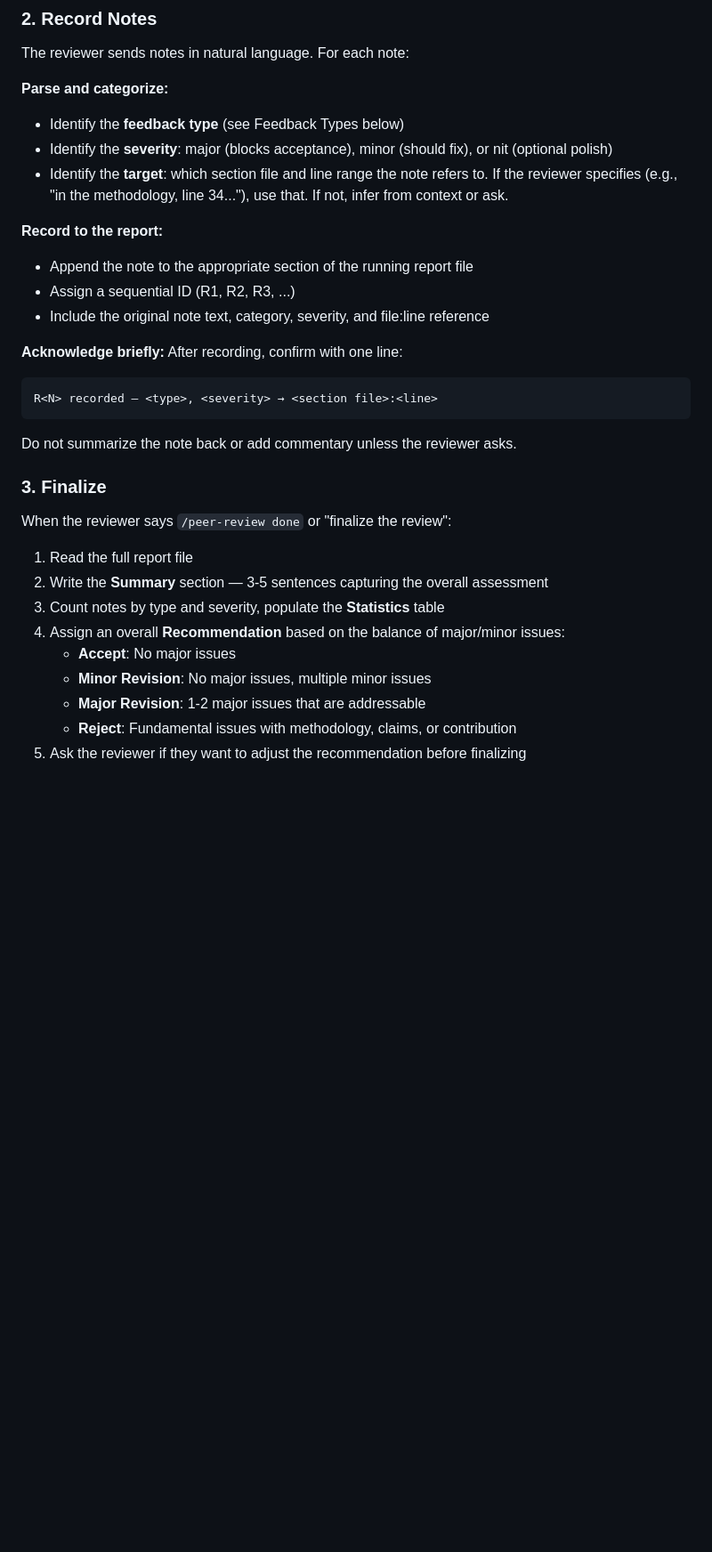
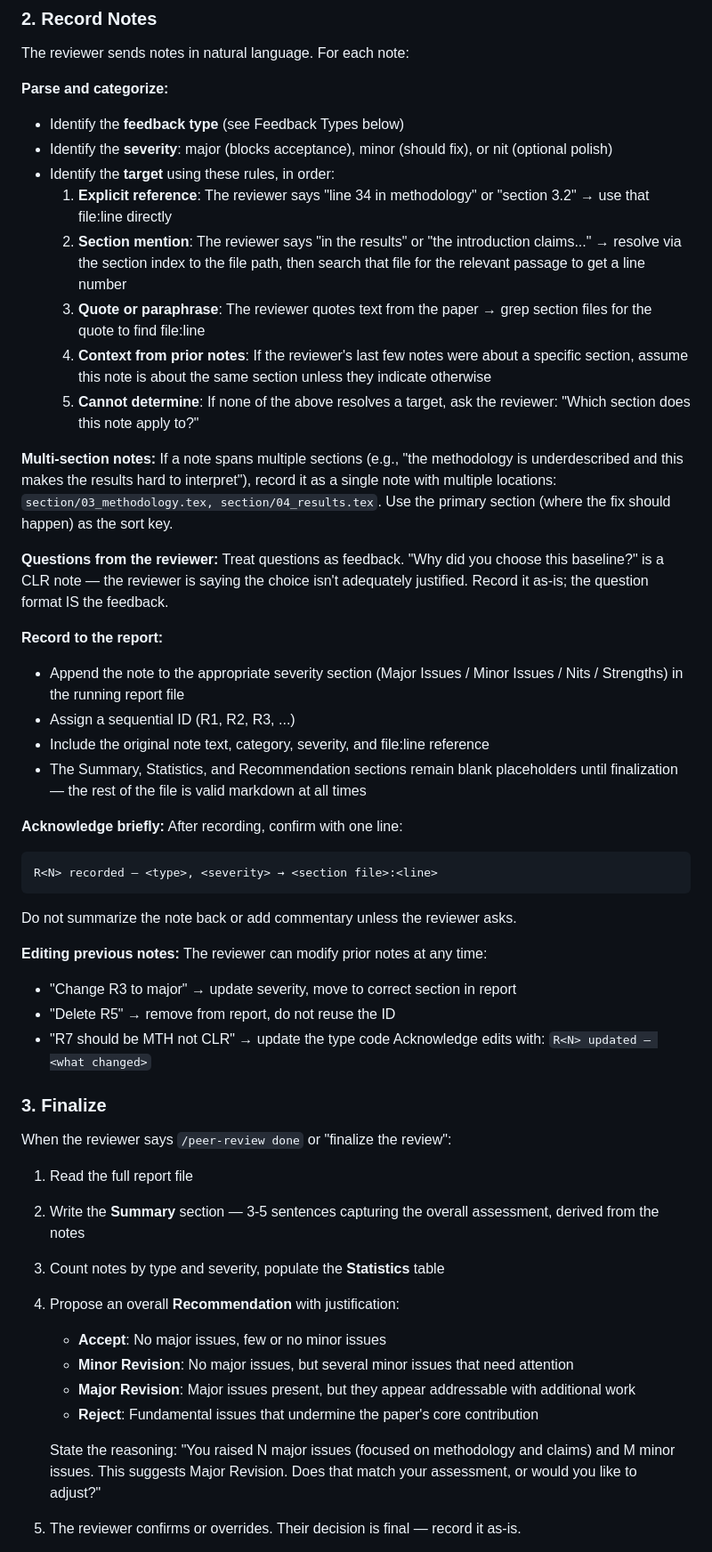
Before and after one commit to dreadnode/alfred, a Markdown page: capabilities/peer-review/skill.md, the part around one of its changes. Shown at 89% size. GitHub-like rendering; blank space fills up the shorter version.

````diff
--- a/capabilities/peer-review/skill.md
+++ b/capabilities/peer-review/skill.md
@@ -35,12 +55,22 @@ The reviewer sends notes in natural language. For each note:
 **Parse and categorize:**
 - Identify the **feedback type** (see Feedback Types below)
 - Identify the **severity**: major (blocks acceptance), minor (should fix), or nit (optional polish)
-- Identify the **target**: which section file and line range the note refers to. If the reviewer specifies (e.g., "in the methodology, line 34..."), use that. If not, infer from context or ask.
+- Identify the **target** using these rules, in order:
+  1. **Explicit reference**: The reviewer says "line 34 in methodology" or "section 3.2" → use that file:line directly
+  2. **Section mention**: The reviewer says "in the results" or "the introduction claims..." → resolve via the section index to the file path, then search that file for the relevant passage to get a line number
+  3. **Quote or paraphrase**: The reviewer quotes text from the paper → grep section files for the quote to find file:line
+  4. **Context from prior notes**: If the reviewer's last few notes were about a specific section, assume this note is about the same section unless they indicate otherwise
+  5. **Cannot determine**: If none of the above resolves a target, ask the reviewer: "Which section does this note apply to?"
+
+**Multi-section notes:** If a note spans multiple sections (e.g., "the methodology is underdescribed and this makes the results hard to interpret"), record it as a single note with multiple locations: `section/03_methodology.tex, section/04_results.tex`. Use the primary section (where the fix should happen) as the sort key.
+
+**Questions from the reviewer:** Treat questions as feedback. "Why did you choose this baseline?" is a CLR note — the reviewer is saying the choice isn't adequately justified. Record it as-is; the question format IS the feedback.
 
 **Record to the report:**
-- Append the note to the appropriate section of the running report file
+- Append the note to the appropriate severity section (Major Issues / Minor Issues / Nits / Strengths) in the running report file
 - Assign a sequential ID (R1, R2, R3, ...)
 - Include the original note text, category, severity, and file:line reference
+- The Summary, Statistics, and Recommendation sections remain blank placeholders until finalization — the rest of the file is valid markdown at all times
 
 **Acknowledge briefly:**
 After recording, confirm with one line:
@@ -49,17 +79,26 @@ R<N> recorded — <type>, <severity> → <section file>:<line>
 ```
 Do not summarize the note back or add commentary unless the reviewer asks.
 
+**Editing previous notes:**
+The reviewer can modify prior notes at any time:
+- "Change R3 to major" → update severity, move to correct section in report
+- "Delete R5" → remove from report, do not reuse the ID
+- "R7 should be MTH not CLR" → update the type code
+Acknowledge edits with: `R<N> updated — <what changed>`
+
 ### 3. Finalize
 When the reviewer says `/peer-review done` or "finalize the review":
 
 1. Read the full report file
-2. Write the **Summary** section — 3-5 sentences capturing the overall assessment
+2. Write the **Summary** section — 3-5 sentences capturing the overall assessment, derived from the notes
 3. Count notes by type and severity, populate the **Statistics** table
-4. Assign an overall **Recommendation** based on the balance of major/minor issues:
-   - **Accept**: No major issues
-   - **Minor Revision**: No major issues, multiple minor issues
-   - **Major Revision**: 1-2 major issues that are addressable
-   - **Reject**: Fundamental issues with methodology, claims, or contribution
-5. Ask the reviewer if they want to adjust the recommendation before finalizing
+4. Propose an overall **Recommendation** with justification:
+   - **Accept**: No major issues, few or no minor issues
+   - **Minor Revision**: No major issues, but several minor issues that need attention
+   - **Major Revision**: Major issues present, but they appear addressable with additional work
+   - **Reject**: Fundamental issues that undermine the paper's core contribution
+
+   State the reasoning: "You raised N major issues (focused on methodology and claims) and M minor issues. This suggests Major Revision. Does that match your assessment, or would you like to adjust?"
+5. The reviewer confirms or overrides. Their decision is final — record it as-is.
 
 **Optional — verify flagged claims:**
````
Also changed, not shown: other parts of capabilities/peer-review/skill.md (+39 -64 lines), capabilities/shared/output-formats.md (+69 -0 lines).
